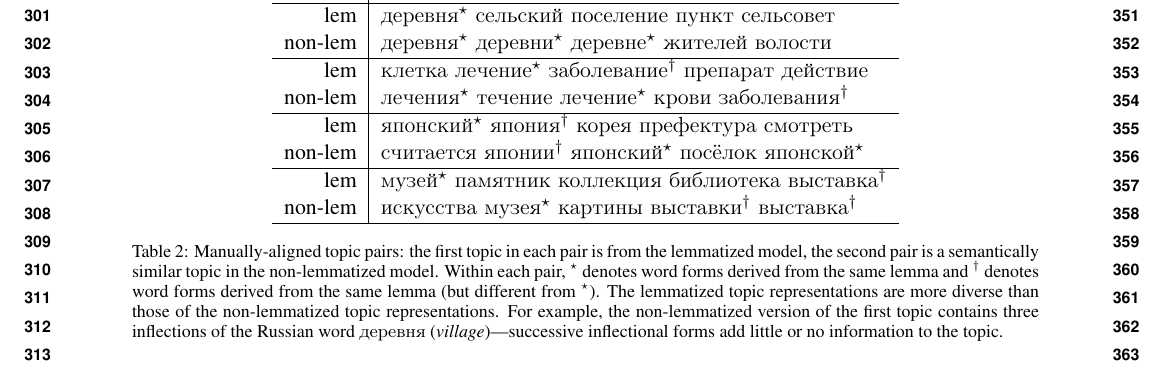
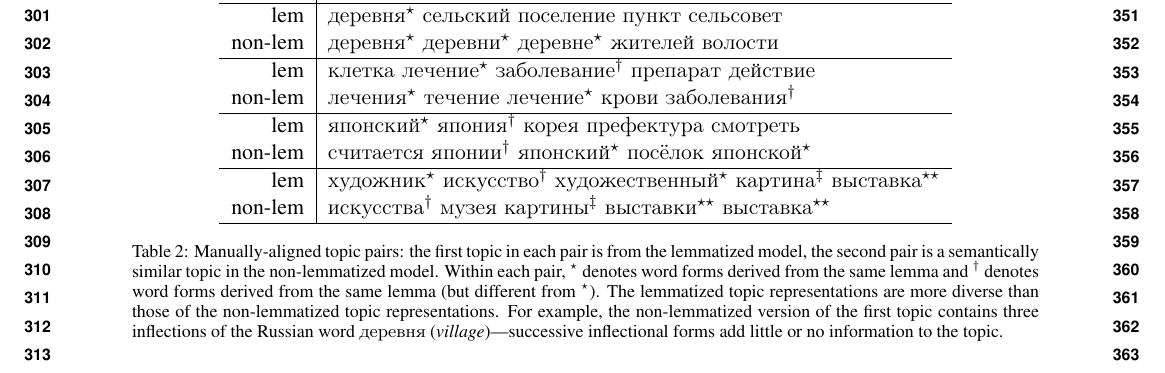
Before and after one commit to ccmaymay/lda-lemmas, a LaTeX paper (paper/russian.tex): part of page 4 of 6, cut so that both start at the same text. Compiled offline with pdfLaTeX.

Commit message:
new topic in pair 4

```diff
--- a/paper/russian.tex
+++ b/paper/russian.tex
@@ -146,6 +146,8 @@
 
 \newcommand{\wfa}{\textsuperscript{$\star$}\xspace}
 \newcommand{\wfb}{\textsuperscript{$\dagger$}\xspace}
+\newcommand{\wfc}{\textsuperscript{$\ddagger$}\xspace}
+\newcommand{\wfd}{\textsuperscript{$\star\star$}\xspace}
 
 \def\figref#1{Figure~\ref{fig:#1}}
 \def\figlabel#1{\label{fig:#1}\label{p:#1}}
@@ -412,8 +414,8 @@ syntactic and morphological patterns.
         lem & {\selectlanguage{russian}японский\wfa япония\wfb корея префектура смотреть} \\
         non-lem & {\selectlanguage{russian}считается японии\wfb японский\wfa посёлок японской\wfa} \\\hline
 
-        lem & {\selectlanguage{russian}музей\wfa памятник коллекция библиотека выставка\wfb} \\
-        non-lem & {\selectlanguage{russian}искусства музея\wfa картины выставки\wfb выставка\wfb} \\\hline
+        lem & {\selectlanguage{russian}художник\wfa искусство\wfb художественный\wfa картина\wfc выставка\wfd} \\
+        non-lem & {\selectlanguage{russian}искусства\wfb музея картины\wfc выставки\wfd выставка\wfd} \\\hline
     \end{tabular}
     \caption{Manually-aligned topic pairs: the first topic in each pair
         is from the lemmatized model, the second pair is a semantically
```
